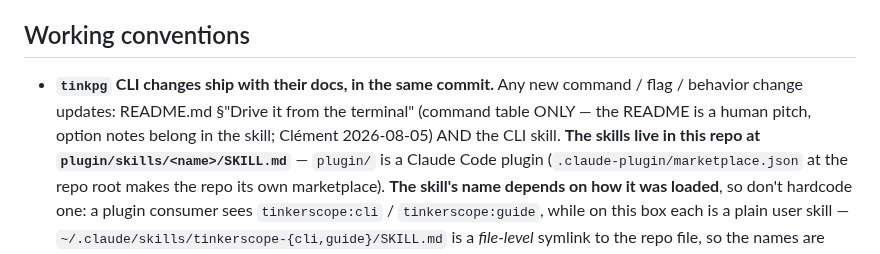
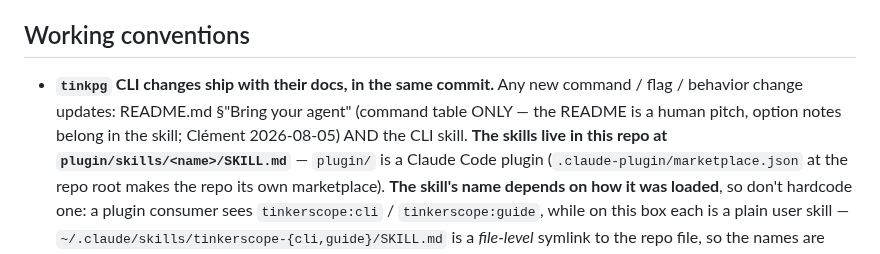
Before and after one commit to Butanium/tinkerscope, a Markdown page: CLAUDE.md, the part around the change. GitHub-like rendering.

```diff
--- a/CLAUDE.md
+++ b/CLAUDE.md
@@ -29,9 +29,9 @@ and in this file's reference section; HANDOFF.md itself is retired.
 ## Working conventions
 
 - **`tinkpg` CLI changes ship with their docs, in the same commit.** Any new
-  command / flag / behavior change updates: README.md §"Drive it from the
-  terminal" (command table ONLY — the README is a human pitch, option notes
-  belong in the skill; Clément 2026-08-05) AND the CLI skill. **The skills live in this repo at
+  command / flag / behavior change updates: README.md §"Bring your agent"
+  (command table ONLY — the README is a human pitch, option notes belong in
+  the skill; Clément 2026-08-05) AND the CLI skill. **The skills live in this repo at
   `plugin/skills/<name>/SKILL.md`** — `plugin/` is a Claude Code plugin
   (`.claude-plugin/marketplace.json` at the repo root makes the repo its own
   marketplace). **The skill's name depends on how it was loaded**, so don't
```
Also changed, not shown: README.md (+49 -58 lines), docs/img/compare.png, 2 other files.
